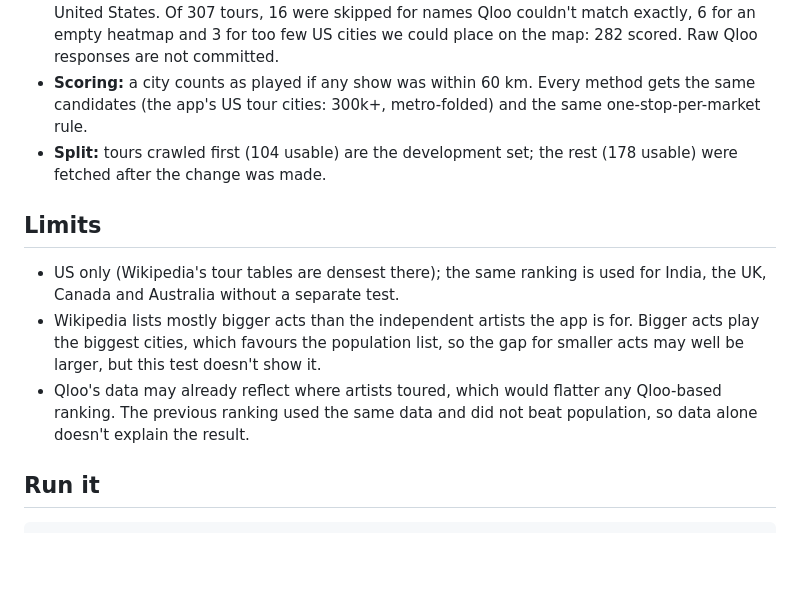
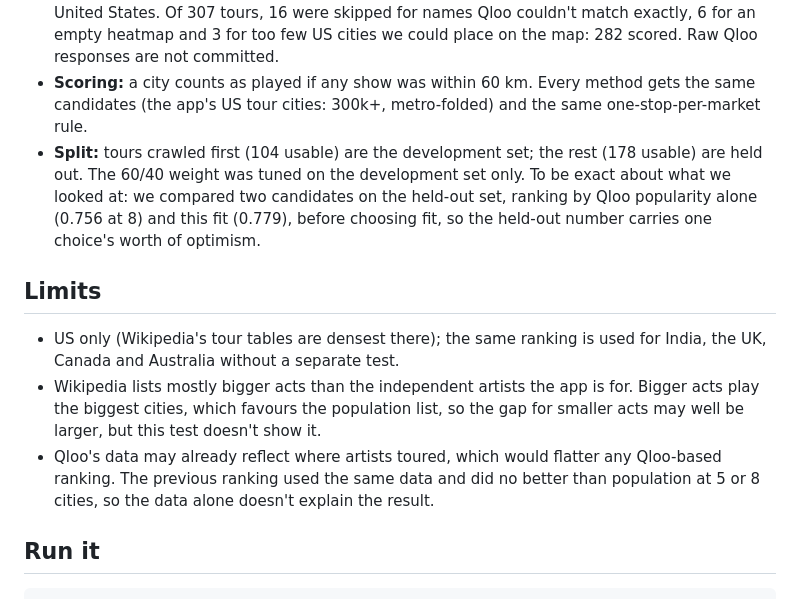
Before and after one commit to chxmq/wheres-my-crowd, a Markdown page: backtest/README.md, the part around the change. Drawn GitHub-style; blank space fills up the shorter version.

Commit message:
Backtest README: state exactly what was compared on the held-out set

```diff
--- a/backtest/README.md
+++ b/backtest/README.md
@@ -27,13 +27,13 @@ The app used to rank cities by the single strongest Qloo heatmap cell near each
 - **Ground truth:** every page in Wikipedia's "2022/2023/2024/2025 concert tours" categories (563 pages), read with `fetch_tours.py` (no key; one page every 3 s, cached). From each tour-dates table it keeps the US rows (city and country columns, rowspans expanded); tours with fewer than 8 US cities are dropped: **307 tours**.
 - **Qloo:** each artist is resolved by exact name through the same harness path the app uses; ambiguous or missing names are skipped, never guessed. Then one heatmap call for the United States. Of 307 tours, 16 were skipped for names Qloo couldn't match exactly, 6 for an empty heatmap and 3 for too few US cities we could place on the map: 282 scored. Raw Qloo responses are not committed.
 - **Scoring:** a city counts as played if any show was within 60 km. Every method gets the same candidates (the app's US tour cities: 300k+, metro-folded) and the same one-stop-per-market rule.
-- **Split:** tours crawled first (104 usable) are the development set; the rest (178 usable) were fetched after the change was made.
+- **Split:** tours crawled first (104 usable) are the development set; the rest (178 usable) are held out. The 60/40 weight was tuned on the development set only. To be exact about what we looked at: we compared two candidates on the held-out set, ranking by Qloo popularity alone (0.756 at 8) and this fit (0.779), before choosing fit, so the held-out number carries one choice's worth of optimism.
 
 ## Limits
 
 - US only (Wikipedia's tour tables are densest there); the same ranking is used for India, the UK, Canada and Australia without a separate test.
 - Wikipedia lists mostly bigger acts than the independent artists the app is for. Bigger acts play the biggest cities, which favours the population list, so the gap for smaller acts may well be larger, but this test doesn't show it.
-- Qloo's data may already reflect where artists toured, which would flatter any Qloo-based ranking. The previous ranking used the same data and did not beat population, so data alone doesn't explain the result.
+- Qloo's data may already reflect where artists toured, which would flatter any Qloo-based ranking. The previous ranking used the same data and did no better than population at 5 or 8 cities, so the data alone doesn't explain the result.
 
 ## Run it
 
```
